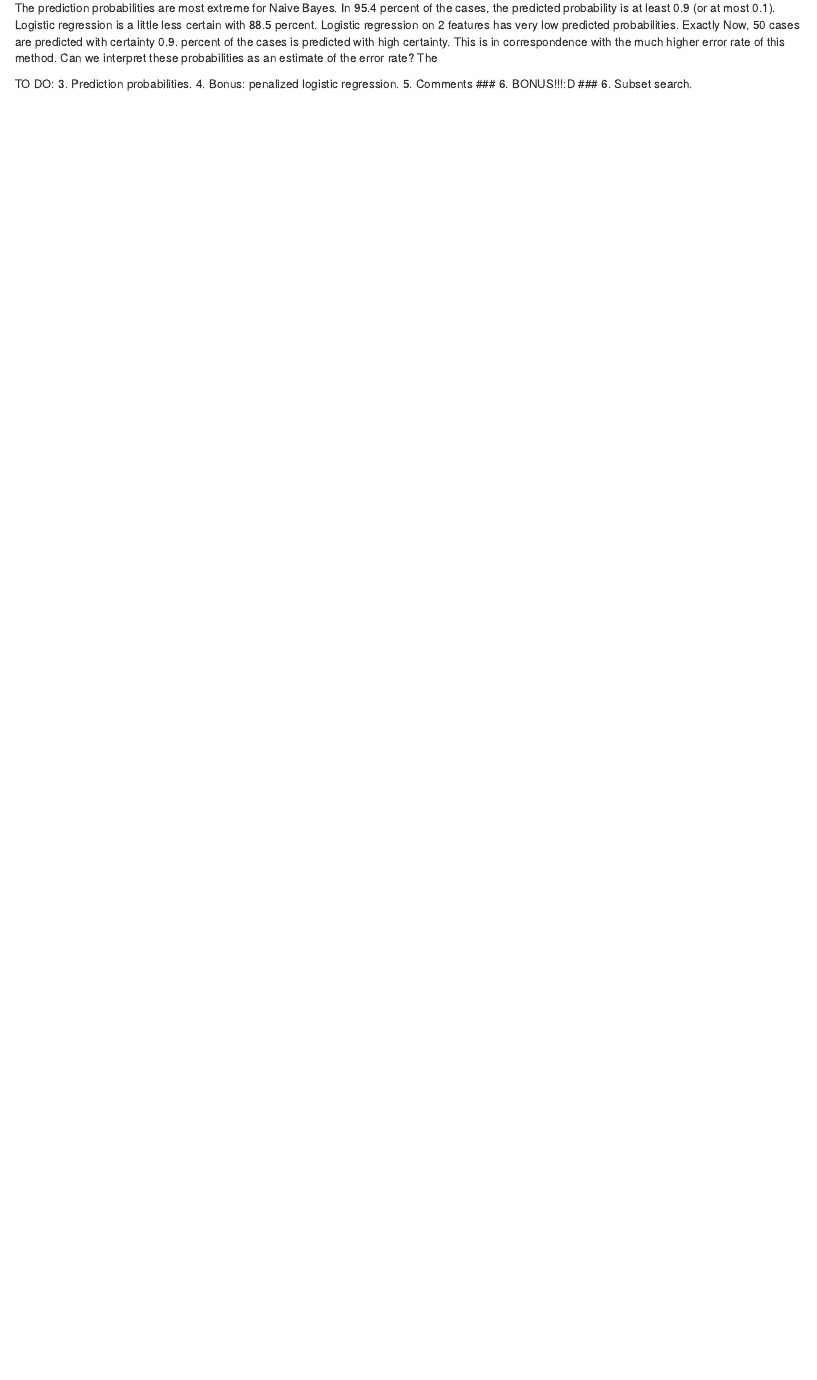
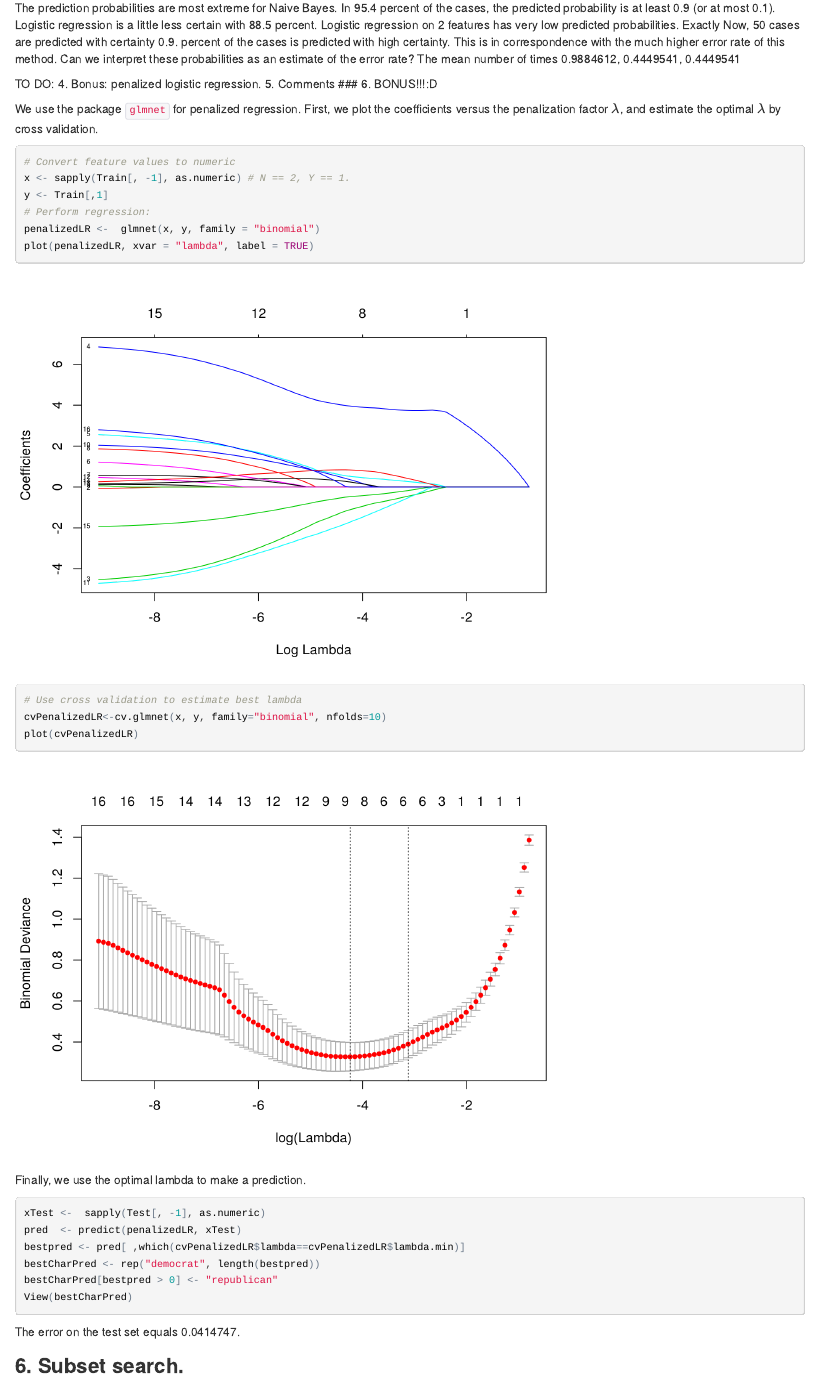
Before and after one commit to JoramKeijser/Statistical_Learning, an R Markdown document (2/Assignment2.Rmd): the page in a window 1100 px wide, from 7590 px down before the commit and from 7580 px down after it, so that both start at the same text. The pictures show the output file 2/Assignment2.html that the author committed with the source, opened offline.

Commit message:
Added penalized logistic regression.

````diff
--- a/2/Assignment2.Rmd
+++ b/2/Assignment2.Rmd
@@ -346,9 +346,42 @@ the predicted probability is at least 0.9 (or at most 0.1). Logistic regression
 less certain with `r round(1000*mean(lr.prob > 0.9 | lr.prob < 0.1))/10` percent. Logistic regression on 2 features has very low predicted probabilities. Exactly Now, `r round(1000*mean(lr2.prob > 0.9 | lr.prob < 0.1))/10` cases are predicted with certainty 0.9. percent of the cases is
 predicted with high certainty. This is in correspondence with the much higher error rate of this method.
 Can we interpret these probabilities as an estimate of the error rate?
+The mean number of times `r mean(apply(pred, 1, max))`, `r mean(sapply(lr.prob, max))`, `r mean(sapply(lr2.prob, max))`
 
 TO DO:
 4. Bonus: penalized logistic regression.
 5. Comments
 ### 6. BONUS!!!:D
+
+```{r glmnet, include=FALSE}
+install.packages("glmnet", repos = "http://cran.xl-mirror.nl/")
+library(glmnet)
+```
+We use the package `glmnet` for penalized regression. First, we plot the coefficients
+versus the penalization factor $\lambda$, and estimate the optimal $\lambda$
+by cross validation.
+```{r penLR, cache=TRUE}
+# Convert feature values to numeric
+x <- sapply(Train[, -1], as.numeric) # N == 2, Y == 1.
+y <- Train[,1]
+# Perform regression:
+penalizedLR <-  glmnet(x, y, family = "binomial")
+plot(penalizedLR, xvar = "lambda", label = TRUE)
+# Use cross validation to estimate best lambda
+cvPenalizedLR<-cv.glmnet(x, y, family="binomial", nfolds=10)
+plot(cvPenalizedLR)
+```
+
+Finally, we use the optimal lambda to make a prediction.
+```{r penLR2, cache=TRUE}
+xTest <-  sapply(Test[, -1], as.numeric)
+pred  <- predict(penalizedLR, xTest)
+bestpred <- pred[ ,which(cvPenalizedLR$lambda==cvPenalizedLR$lambda.min)]
+bestCharPred <- rep("democrat", length(bestpred))
+bestCharPred[bestpred > 0] <- "republican"
+View(bestCharPred)
+```
+
+The error on the test set equals `r mean(bestCharPred != Test[,1])`.
+
 ### 6. Subset search.
````
Also changed, not shown: 2/Assignment2.html, 2/Assignment2_files/figure-html/penLR-1.png (added), 2/Assignment2_files/figure-html/penLR-2.png (added), 2/Assignment2.Rmd (4 more changed lines), 13 other files.
